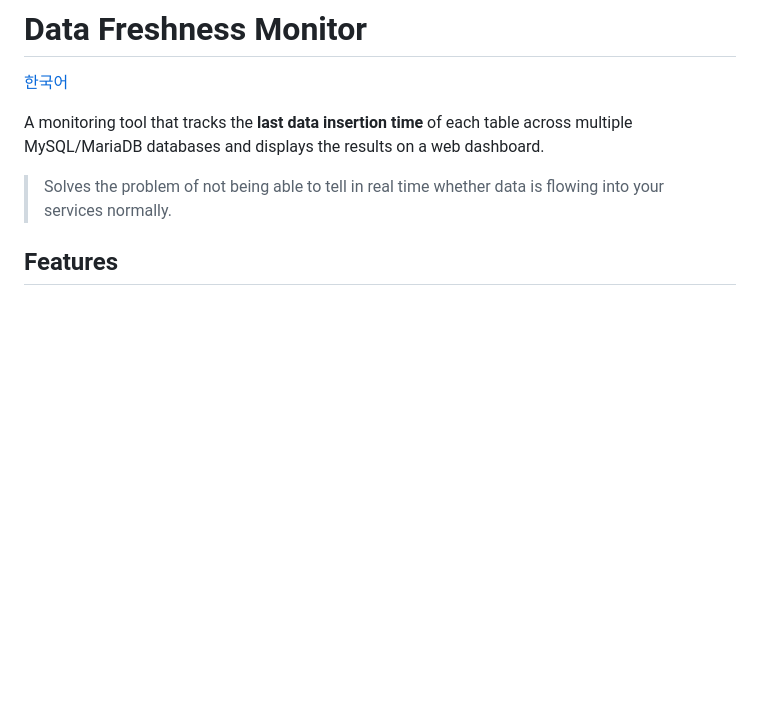
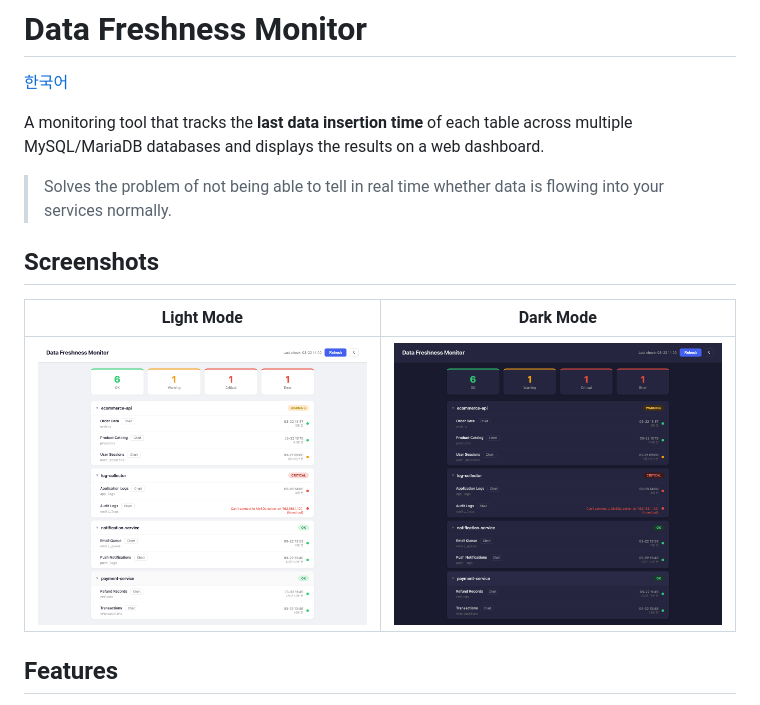
Before and after one commit to yunsell/project-monitor, a Markdown page: README.md, the part around the change. Rendered like a GitHub page; pictures changed too: docs/screenshot-dark.png (added), docs/screenshot-light.png (added); blank space fills up the shorter version.

```diff
--- a/README.md
+++ b/README.md
@@ -5,6 +5,12 @@
 A monitoring tool that tracks the **last data insertion time** of each table across multiple MySQL/MariaDB databases and displays the results on a web dashboard.
 
 > Solves the problem of not being able to tell in real time whether data is flowing into your services normally.
+
+## Screenshots
+
+| Light Mode | Dark Mode |
+|:---:|:---:|
+| ![Light](docs/screenshot-light.png) | ![Dark](docs/screenshot-dark.png) |
 
 ## Features
 
```
Also changed, not shown: README.ko.md (+6 -0 lines), 2 other files.
